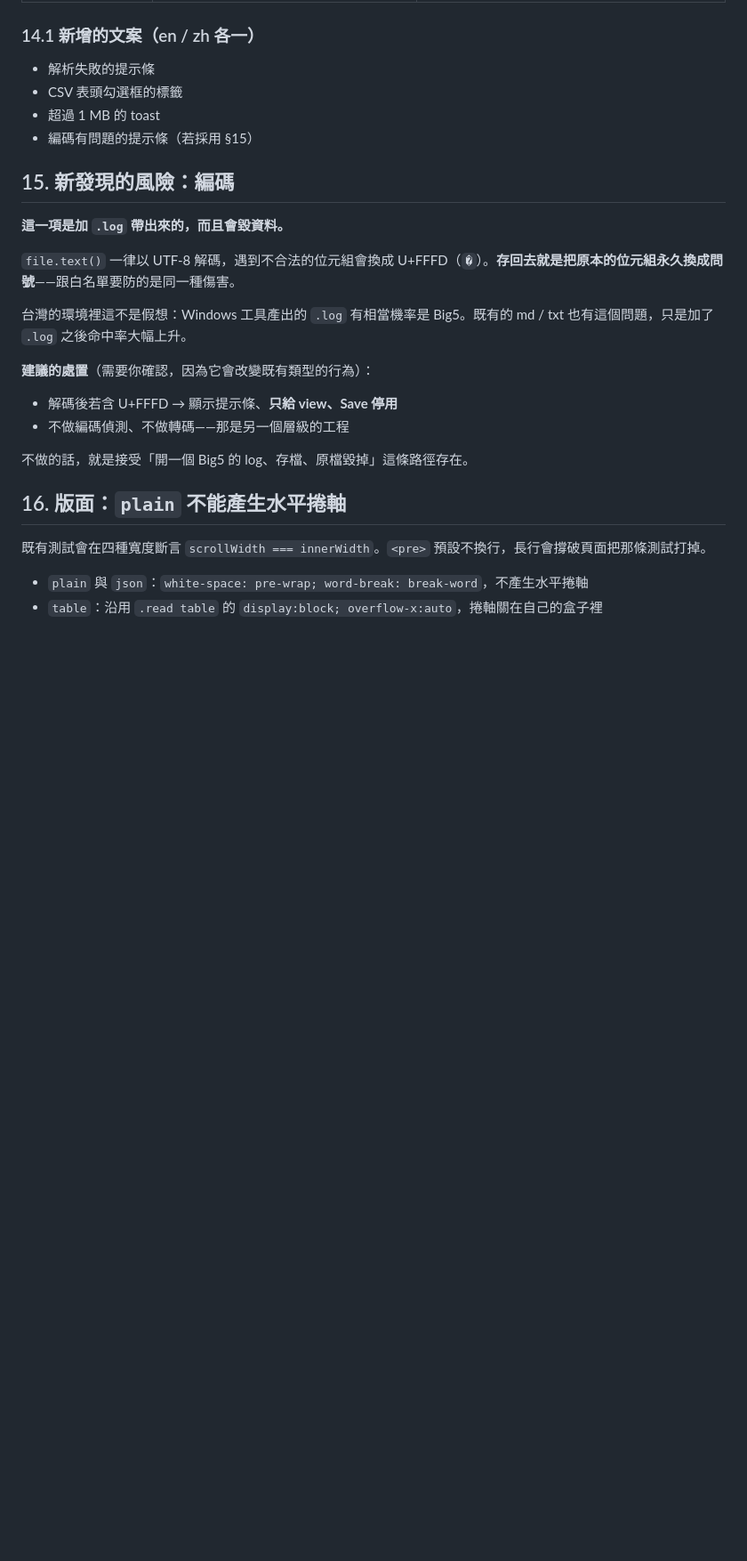
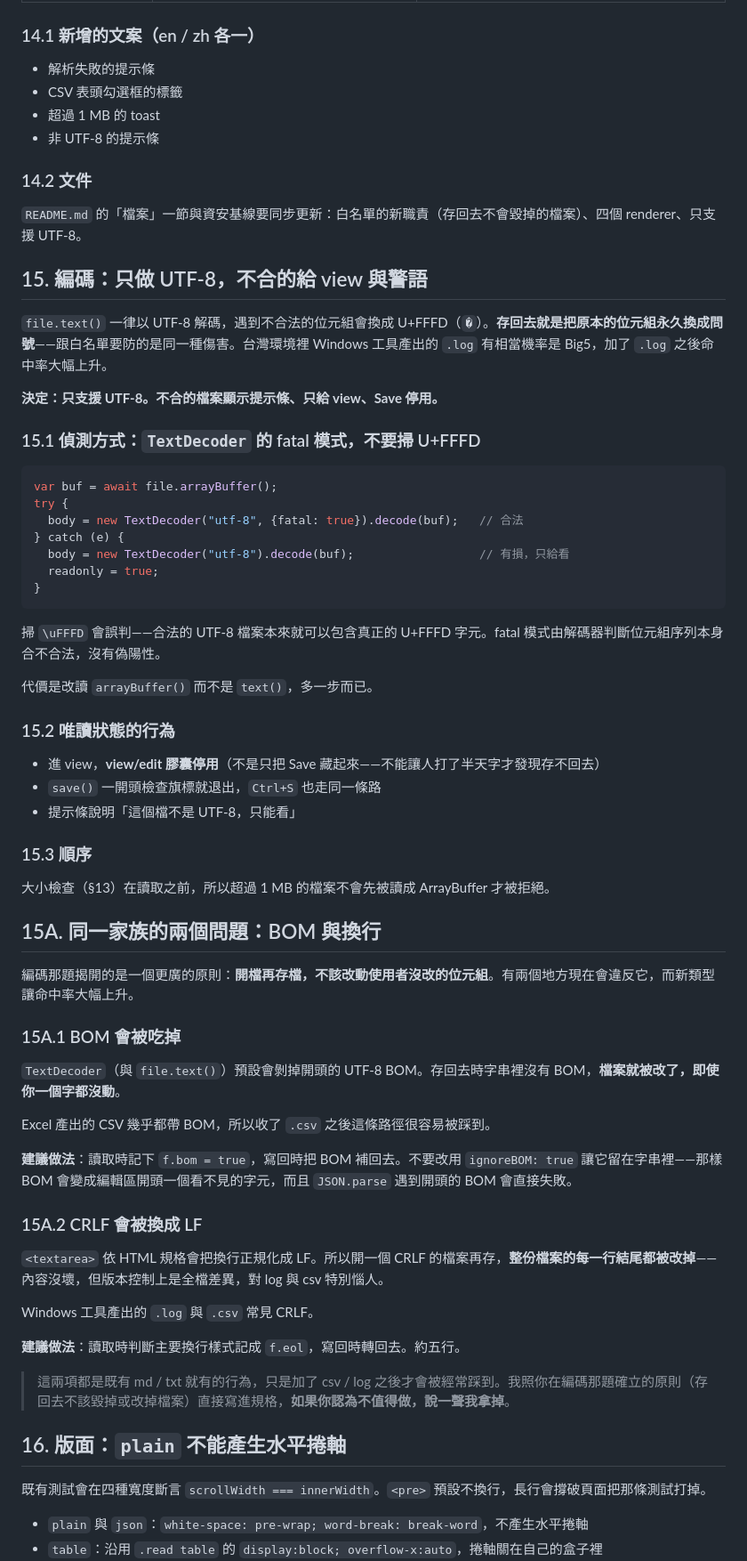
Before and after one commit to clarencechien/kaburi, a Markdown page: docs/filetypes-spec.md, the part around one of its changes. Shown at 89% size. Drawn GitHub-style; blank space fills up the shorter version.

Commit message:
docs: settle encoding, and two more silent-modification paths it uncovered
UTF-8 only, decided: a file that fails a fatal TextDecoder opens read-only
with a strip, the view/edit toggle disabled rather than just the Save
button hidden. Detection uses the decoder's fatal mode rather than
scanning for U+FFFD, which false-positives on files that legitimately
contain that character. No tsv.

Settling that surfaced the wider principle - opening and saving must not
change bytes the user did not touch - and two places that break it today:
a UTF-8 BOM is stripped by the decoder, and a textarea normalises CRLF to
LF, so saving an untouched Excel CSV or a Windows log rewrites the whole
file. Both are pre-existing but csv and log make them routine, so they are
specced with byte-identical round-trip tests.

Co-Authored-By: Claude Opus 5 <noreply@anthropic.com>
Claude-Session: https://claude.ai/code/session_01JiVcXjbzTPnEq8UfXsEMrW

````diff
--- a/docs/filetypes-spec.md
+++ b/docs/filetypes-spec.md
@@ -206,22 +212,65 @@ CSS class 從 `.cut.md` 等改為 `.cut.doc` / `.page` / `.plain` / `.data`。`-
 - 解析失敗的提示條
 - CSV 表頭勾選框的標籤
 - 超過 1 MB 的 toast
-- 編碼有問題的提示條（若採用 §15）
+- 非 UTF-8 的提示條
 
-## 15. 新發現的風險：編碼
+### 14.2 文件
 
-**這一項是加 `.log` 帶出來的，而且會毀資料。**
+`README.md` 的「檔案」一節與資安基線要同步更新：白名單的新職責（存回去不會毀掉的檔案）、四個 renderer、只支援 UTF-8。
 
-`file.text()` 一律以 UTF-8 解碼，遇到不合法的位元組會換成 U+FFFD（`�`）。**存回去就是把原本的位元組永久換成問號**——跟白名單要防的是同一種傷害。
+## 15. 編碼：只做 UTF-8，不合的給 view 與警語
 
-台灣的環境裡這不是假想：Windows 工具產出的 `.log` 有相當機率是 Big5。既有的 md / txt 也有這個問題，只是加了 `.log` 之後命中率大幅上升。
+`file.text()` 一律以 UTF-8 解碼，遇到不合法的位元組會換成 U+FFFD（`�`）。**存回去就是把原本的位元組永久換成問號**——跟白名單要防的是同一種傷害。台灣環境裡 Windows 工具產出的 `.log` 有相當機率是 Big5，加了 `.log` 之後命中率大幅上升。
 
-**建議的處置**（需要你確認，因為它會改變既有類型的行為）：
+**決定：只支援 UTF-8。不合的檔案顯示提示條、只給 view、Save 停用。**
 
-- 解碼後若含 U+FFFD → 顯示提示條、**只給 view、Save 停用**
-- 不做編碼偵測、不做轉碼——那是另一個層級的工程
+### 15.1 偵測方式：`TextDecoder` 的 fatal 模式，不要掃 U+FFFD
 
-不做的話，就是接受「開一個 Big5 的 log、存檔、原檔毀掉」這條路徑存在。
+```js
+var buf = await file.arrayBuffer();
+try {
+  body = new TextDecoder("utf-8", {fatal: true}).decode(buf);   // 合法
+} catch (e) {
+  body = new TextDecoder("utf-8").decode(buf);                  // 有損，只給看
+  readonly = true;
+}
+```
+
+掃 `\uFFFD` 會誤判——合法的 UTF-8 檔案本來就可以包含真正的 U+FFFD 字元。fatal 模式由解碼器判斷位元組序列本身合不合法，沒有偽陽性。
+
+代價是改讀 `arrayBuffer()` 而不是 `text()`，多一步而已。
+
+### 15.2 唯讀狀態的行為
+
+- 進 view，**view/edit 膠囊停用**（不是只把 Save 藏起來——不能讓人打了半天字才發現存不回去）
+- `save()` 一開頭檢查旗標就退出，`Ctrl+S` 也走同一條路
+- 提示條說明「這個檔不是 UTF-8，只能看」
+
+### 15.3 順序
+
+大小檢查（§13）在讀取之前，所以超過 1 MB 的檔案不會先被讀成 ArrayBuffer 才被拒絕。
+
+## 15A. 同一家族的兩個問題：BOM 與換行
+
+編碼那題揭開的是一個更廣的原則：**開檔再存檔，不該改動使用者沒改的位元組**。有兩個地方現在會違反它，而新類型讓命中率大幅上升。
+
+### 15A.1 BOM 會被吃掉
+
+`TextDecoder`（與 `file.text()`）預設會剝掉開頭的 UTF-8 BOM。存回去時字串裡沒有 BOM，**檔案就被改了，即使你一個字都沒動**。
+
+Excel 產出的 CSV 幾乎都帶 BOM，所以收了 `.csv` 之後這條路徑很容易被踩到。
+
+**建議做法**：讀取時記下 `f.bom = true`，寫回時把 BOM 補回去。不要改用 `ignoreBOM: true` 讓它留在字串裡——那樣 BOM 會變成編輯區開頭一個看不見的字元，而且 `JSON.parse` 遇到開頭的 BOM 會直接失敗。
+
+### 15A.2 CRLF 會被換成 LF
+
+`<textarea>` 依 HTML 規格會把換行正規化成 LF。所以開一個 CRLF 的檔案再存，**整份檔案的每一行結尾都被改掉**——內容沒壞，但版本控制上是全檔差異，對 log 與 csv 特別惱人。
+
+Windows 工具產出的 `.log` 與 `.csv` 常見 CRLF。
+
+**建議做法**：讀取時判斷主要換行樣式記成 `f.eol`，寫回時轉回去。約五行。
+
+> 這兩項都是既有 md / txt 就有的行為，只是加了 csv / log 之後才會被經常踩到。我照你在編碼那題確立的原則（存回去不該毀掉或改掉檔案）直接寫進規格，**如果你認為不值得做，說一聲我拿掉**。
 
 ## 16. 版面：`plain` 不能產生水平捲軸
 
````
Also changed, not shown: other parts of docs/filetypes-spec.md (+10 -8 lines).
